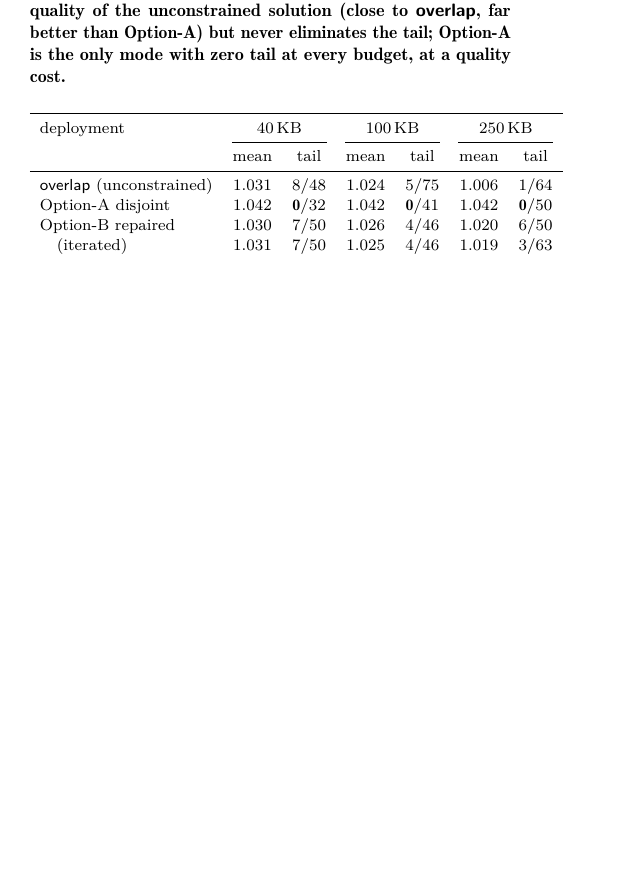
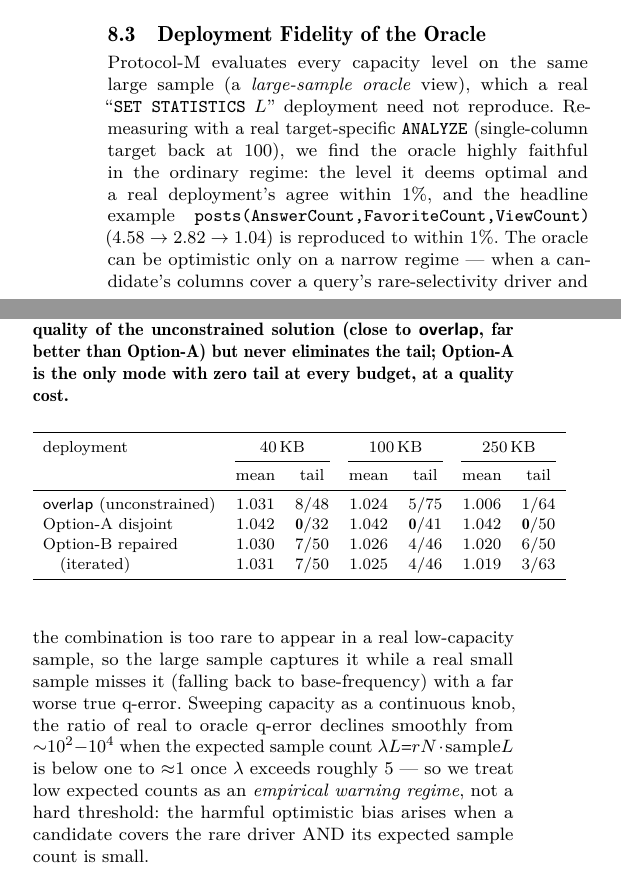
Before and after one commit to 1951123/pg-extstats-selection, a LaTeX paper (paper/main.tex): part of one column of page 12 of 13 before the commit and two parts of the columns of page 12 of 13 after it, the two joined at a grey line, cut at the place of the change, the shorter picture padded with empty space. Compiled offline with pdfLaTeX.

Commit message:
paper: define Protocol-M as large-sample oracle; fix §6.1 query.184; add §8 deployment-fidelity
Per ChatGPT + user decision (route ①: keep Protocol-M as oracle, no MILP change):
- §5.4: new paragraph 'Protocol-M is a large-sample oracle, not a deployment
  emulator' -- e_is(L) is a conditional large-sample oracle (single-column baseline
  fixed at 10000), not a claim that real deployment at target L reproduces it.
- §6.1: FIX query.184 -- no longer claims 'collapsed to 1.08 already at target 100'
  (that was the oracle number, NOT deployment). Now: rare-case counter-example that
  needs L10000 in real deployment though the oracle makes it look already-fixed at
  L100 (pointer to sec:disc-deployment). CENSUS data-capped claim retained via the
  29%/7% ordinary-candidate statistic.
- §8: new subsection 'Deployment Fidelity of the Oracle' (sec:disc-deployment):
  True-L validation shows oracle highly faithful in ordinary regime (stats_CEB
  level-agree within 1%; headline posts 4.58->2.82->1.04 reproduced to within 1%);
  optimistic only on a narrow regime (candidate cols cover a query's rare-selectivity
  driver AND the combo is too rare for a real low-capacity sample -> base-frequency
  fallback => far worse true q-error); lambda transition (real/oracle ratio up to
  10^2-10^4 at lambda<<1, converges ~1 by lambda>5) framed as an 'empirical warning
  regime', not a hard threshold.
Compiles clean (0 errors, 0 undefined refs). Body + conclusion within 13 pages;
one long references entry overflows to p14 (VLDB allows refs past body limit).

```diff
--- a/paper/main.tex
+++ b/paper/main.tex
@@ -1273,6 +1286,29 @@ emphasizes the heavy error tail while preserving the linear MILP objective. A
 log-objective produces nearly identical mean q-error across budgets, indicating
 that the main conclusions are not sensitive to this choice.
 
+\subsection{Deployment Fidelity of the Oracle}
+\label{sec:disc-deployment}
+
+Protocol-M evaluates every capacity level on the same large sample (a
+\emph{large-sample oracle} view), which a real ``\texttt{SET STATISTICS} $L$''
+deployment need not reproduce. Re-measuring with a real target-specific
+\texttt{ANALYZE} (single-column target back at 100), we find the oracle highly
+faithful in the ordinary regime: the level it deems optimal and a real
+deployment's agree within 1\%, and the headline example
+\texttt{posts(AnswerCount,FavoriteCount,ViewCount)}
+($4.58\to2.82\to1.04$) is reproduced to within 1\%. The oracle can be
+optimistic only on a narrow regime --- when a candidate's columns cover a
+query's rare-selectivity driver and the combination is too rare to appear in a
+real low-capacity sample, so the large sample captures it while a real small
+sample misses it (falling back to base-frequency) with a far worse true
+q-error. Sweeping capacity as a continuous knob, the ratio of real to oracle
+q-error declines smoothly from $\sim$$10^{2}{-}10^{4}$ when the expected sample
+count $\lambda(L){=}(r/N)\cdot\textrm{sample}(L)$ is below one to $\approx$1
+once $\lambda$ exceeds roughly 5 --- so we treat low expected counts as an
+\emph{empirical warning regime}, not a hard threshold: the harmful optimistic
+bias arises when a candidate covers the rare driver AND its expected sample
+count is small.
+
 \subsection{The Interference Fix}
 \label{sec:disc-fix}
 
```
Also changed, not shown: paper/main.tex (21 more changed lines).
